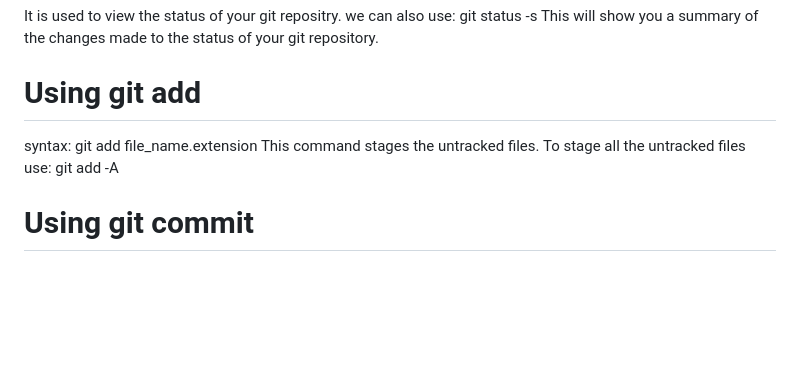
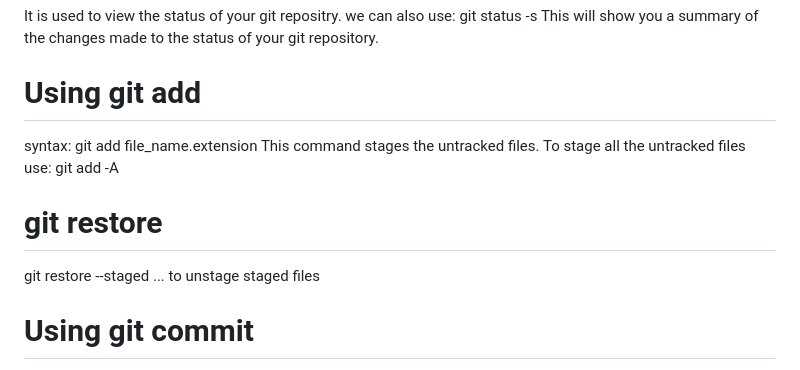
Before and after one commit to Mobashirahmed/myGIT_cmds_learnings, a Markdown page: git_cmds.md, the part around the change. Rendered like a GitHub page; blank space fills up the shorter version.

Commit message:
git restore

```diff
--- a/git_cmds.md
+++ b/git_cmds.md
@@ -49,6 +49,10 @@ This command stages the untracked files.
 To stage all the untracked files use:
          git add -A
 
+# git restore
+git restore --staged <file>...
+to unstage staged files
+
 # Using git commit
 syntax: git commit -m "commit message"
                      OR
```
